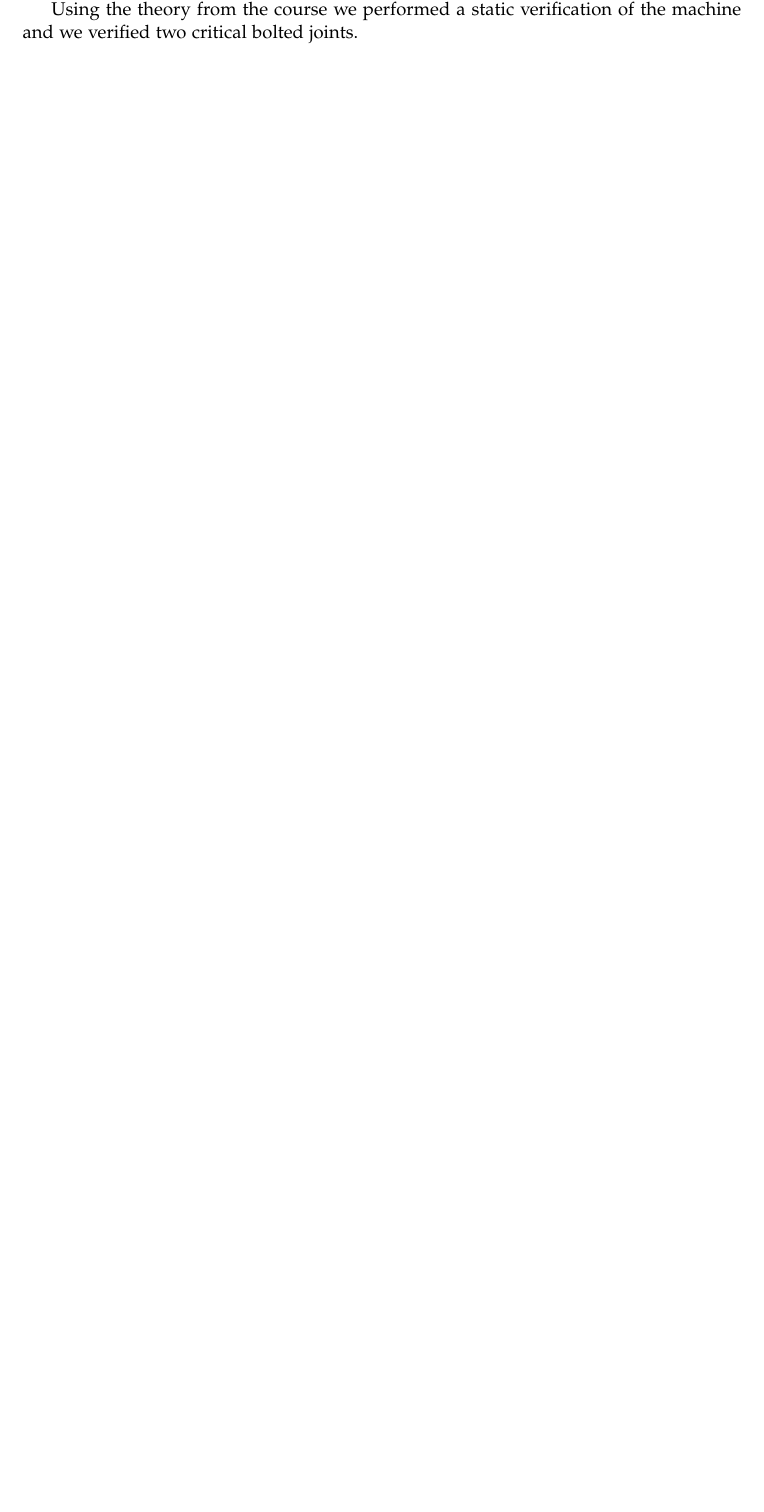
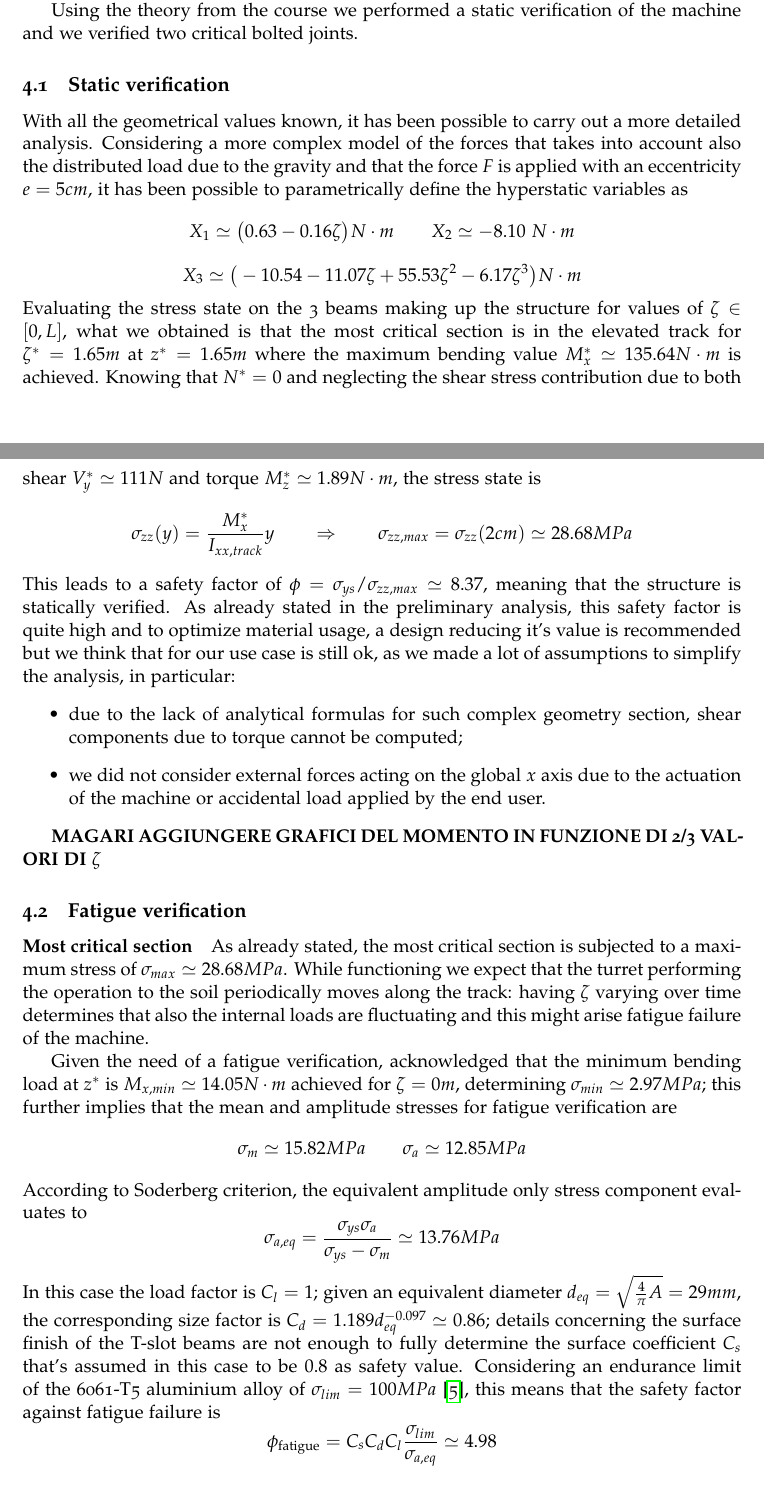
Before and after one commit to matteodv99tn/MDM-Homework, a LaTeX document (technical-report.tex, which reads Parts/fatigue-verification.tex, Parts/static-verification.tex): part of page 12 of 15 before the commit and two parts of pages 13 and 14 of 17 after it, the two joined at a grey line, cut so that both start at the same text, the shorter picture padded with empty space. Compiled offline with pdfLaTeX.

Commit message:
Static and fatigue verification

```diff
--- /dev/null
+++ b/Parts/fatigue-verification.tex
@@ -0,0 +1,9 @@
+\subsection{Fatigue verification}
+	\paragraph{Most critical section} As already stated, the most critical section is subjected to a maximum stress of $\sigma_{max} \simeq 28.68MPa$. While functioning we expect that the turret performing the operation to the soil periodically moves along the track: having $\zeta$ varying over time determines that also the internal loads are fluctuating and this might arise fatigue failure of the machine.
+
+	Given the need of a fatigue verification, acknowledged that the minimum bending load at $z^*$ is $M_{x,min} \simeq 14.05N\cdot m$ achieved for $\zeta = 0m$, determining $\sigma_{min} \simeq 2.97MPa$; this further implies that the mean and amplitude stresses for fatigue verification are
+	\[ \sigma_m \simeq 15.82 MPa \qquad \sigma_a \simeq 12.85MPa \]
+	According to Soderberg criterion, the equivalent amplitude only stress component evaluates to
+	\[ \sigma_{a,eq} = \frac{\sigma_{ys} \sigma_a}{\sigma_{ys} - \sigma_m} \simeq 13.76MPa  \]
+	In this case the load factor is $C_l=1$; given an equivalent diameter $d_{eq} = \sqrt{\frac 4\pi A} = 29mm$, the corresponding size factor is $C_d = 1.189d_{eq}^{-0.097} \simeq 0.86$; details concerning the surface finish of the T-slot beams are not enough to fully determine the surface coefficient $C_s$ that's assumed in this case to be $0.8$ as safety value. Considering an endurance limit of the 6061-T5 aluminium alloy of $\sigma_{lim} = 100MPa$ \cite{aluminium-endurance}, this means that the safety factor against fatigue failure is
+	\[ \phi_\textrm{fatigue} = C_sC_dC_l\frac{\sigma_{lim}}{\sigma_{a,eq}} \simeq 4.98 \]
--- /dev/null
+++ b/Parts/static-verification.tex
@@ -0,0 +1,12 @@
+\subsection{Static verification}
+	With all the geometrical values known, it has been possible to carry out a more detailed analysis. Considering a more complex model of the forces that takes into account also the distributed load due to the gravity and that the force $F$ is applied with an eccentricity $e=5cm$, it has been possible to parametrically define the hyperstatic variables as
+	\[ X_1 \simeq \big( 0.63-0.16\zeta\big) N\cdot m \qquad X_2 \simeq -8.10 \ N\cdot m \] \[ X_3 \simeq \big( - 10.54 - 11.07\zeta + 55.53\zeta^2 - 6.17\zeta^3 \big) N\cdot m \]
+	Evaluating the stress state on the 3 beams making up the structure for values of $\zeta \in [0,L]$, what we obtained is that the most critical section is in the elevated track for $\zeta^* = 1.65m$ at $z^* = 1.65m$ where the maximum bending value $M_x^* \simeq 135.64N\cdot m$ is achieved. Knowing that $N^* = 0$ and neglecting the shear stress contribution due to both shear $V_y^* \simeq 111N$ and torque $M_z^* \simeq 1.89N\cdot m$, the stress state is
+	\[ \sigma_{zz}(y) = \frac{M_x^*}{I_{xx,track}}y \qquad \Rightarrow \qquad \sigma_{zz,max} = \sigma_{zz}(2cm) \simeq 28.68 MPa   \]
+	This leads to a safety factor of $\phi = \sigma_{ys}/\sigma_{zz,max} \simeq 8.37$, meaning that the structure is statically verified. As already stated in the preliminary analysis, this safety factor is quite high and to optimize material usage, a design reducing it's value is recommended but we think that for our use case is still ok, as we made a lot of assumptions to simplify the analysis, in particular:
+	\begin{itemize}
+		\item due to the lack of analytical formulas for such complex geometry section, shear components due to torque cannot be computed;
+		\item we did not consider external forces acting on the global $x$ axis due to the actuation of the machine or accidental load applied by the end user.
+	\end{itemize}
+
+	\textbf{MAGARI AGGIUNGERE GRAFICI DEL MOMENTO IN FUNZIONE DI 2/3 VALORI DI $\zeta$}
```
Also changed, not shown: Parts/design.tex (+14 -1 lines), Parts/developement.tex (+3 -0 lines), Table/beamchoice.tex (+4 -4 lines), bibliography.bib (+7 -0 lines), Images/10-040.jpg (added), Images/frames.pdf (added), Images/reactions.pdf (added), technical-report.pdf.
